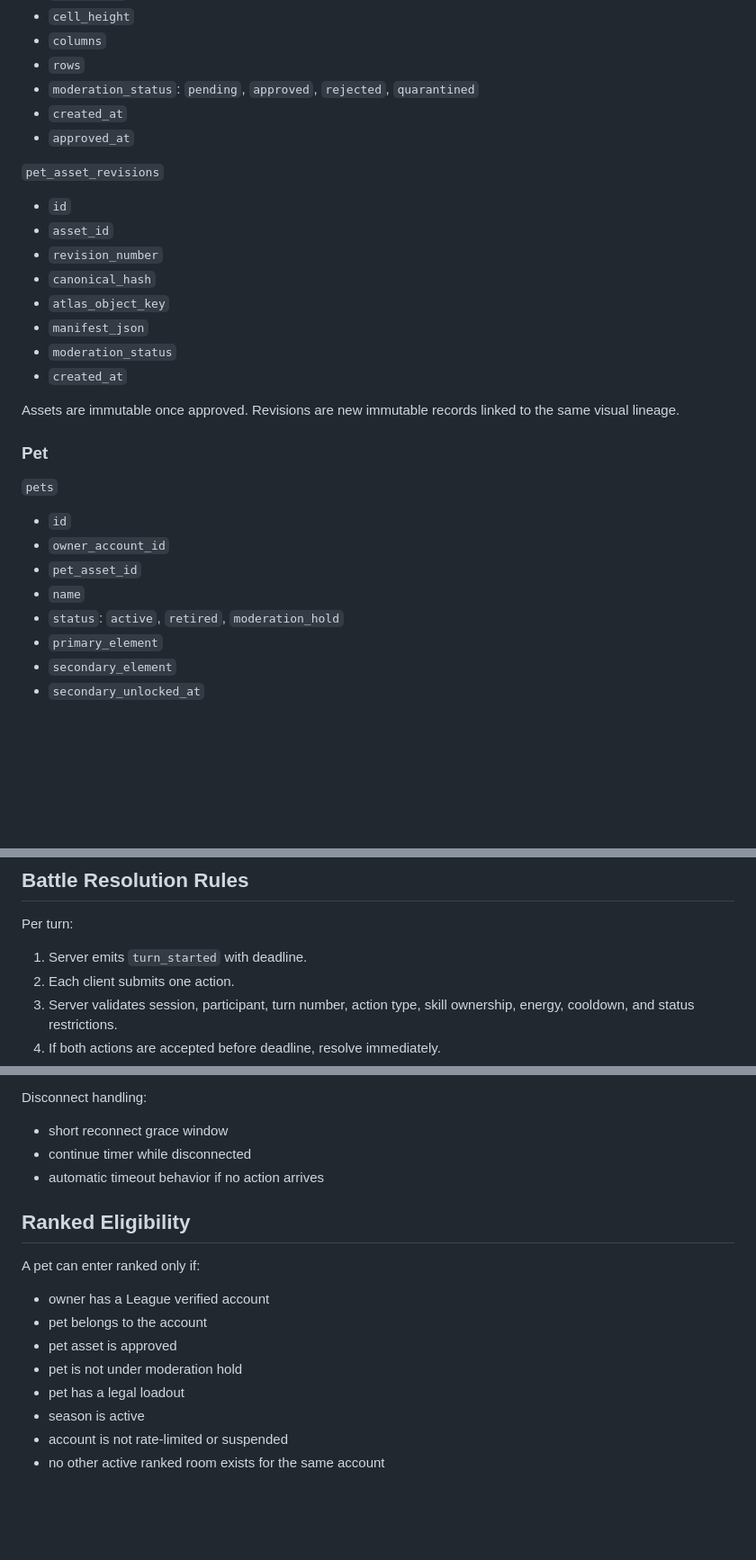
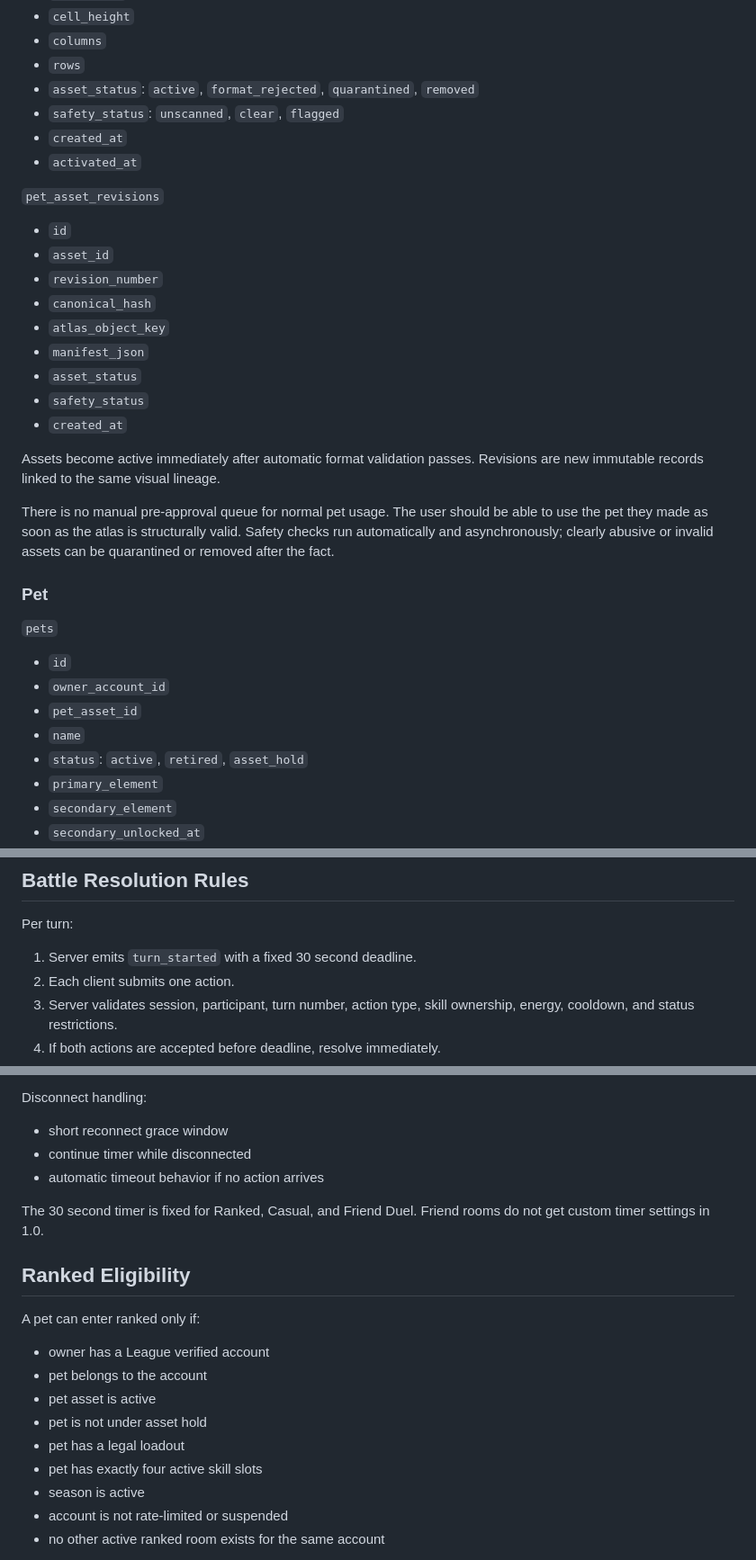
Before and after one commit to BMinChul/codex-pet-league, a Markdown page: docs/plans/2026-05-02-codex-pet-league-server-design.md, 3 parts joined by grey strips. Shown at 90% size. Drawn GitHub-style; blank space fills up the shorter version.

```diff
--- a/docs/plans/2026-05-02-codex-pet-league-server-design.md
+++ b/docs/plans/2026-05-02-codex-pet-league-server-design.md
@@ -112,9 +112,10 @@ Device binding improves abuse detection and session continuity, but device ident
 - `cell_height`
 - `columns`
 - `rows`
-- `moderation_status`: `pending`, `approved`, `rejected`, `quarantined`
+- `asset_status`: `active`, `format_rejected`, `quarantined`, `removed`
+- `safety_status`: `unscanned`, `clear`, `flagged`
 - `created_at`
-- `approved_at`
+- `activated_at`
 
 `pet_asset_revisions`
 
@@ -124,10 +125,13 @@ Device binding improves abuse detection and session continuity, but device ident
 - `canonical_hash`
 - `atlas_object_key`
 - `manifest_json`
-- `moderation_status`
+- `asset_status`
+- `safety_status`
 - `created_at`
 
-Assets are immutable once approved. Revisions are new immutable records linked to the same visual lineage.
+Assets become active immediately after automatic format validation passes. Revisions are new immutable records linked to the same visual lineage.
+
+There is no manual pre-approval queue for normal pet usage. The user should be able to use the pet they made as soon as the atlas is structurally valid. Safety checks run automatically and asynchronously; clearly abusive or invalid assets can be quarantined or removed after the fact.
 
 ### Pet
 
@@ -137,7 +141,7 @@ Assets are immutable once approved. Revisions are new immutable records linked t
 - `owner_account_id`
 - `pet_asset_id`
 - `name`
-- `status`: `active`, `retired`, `moderation_hold`
+- `status`: `active`, `retired`, `asset_hold`
 - `primary_element`
 - `secondary_element`
 - `secondary_unlocked_at`
@@ -509,7 +533,7 @@ The server ignores client-provided battle state. `turn_number` and `client_actio
 
 Per turn:
 
-1. Server emits `turn_started` with deadline.
+1. Server emits `turn_started` with a fixed 30 second deadline.
 2. Each client submits one action.
 3. Server validates session, participant, turn number, action type, skill ownership, energy, cooldown, and status restrictions.
 4. If both actions are accepted before deadline, resolve immediately.
@@ -529,15 +553,18 @@ Disconnect handling:
 - continue timer while disconnected
 - automatic timeout behavior if no action arrives
 
+The 30 second timer is fixed for Ranked, Casual, and Friend Duel. Friend rooms do not get custom timer settings in 1.0.
+
 ## Ranked Eligibility
 
 A pet can enter ranked only if:
 
 - owner has a League verified account
 - pet belongs to the account
-- pet asset is approved
-- pet is not under moderation hold
+- pet asset is active
+- pet is not under asset hold
 - pet has a legal loadout
+- pet has exactly four active skill slots
 - season is active
 - account is not rate-limited or suspended
 - no other active ranked room exists for the same account
```
Also changed, not shown: other parts of docs/plans/2026-05-02-codex-pet-league-server-design.md (+37 -17 lines), docs/plans/2026-05-02-codex-pet-league-design.md (+17 -10 lines).
